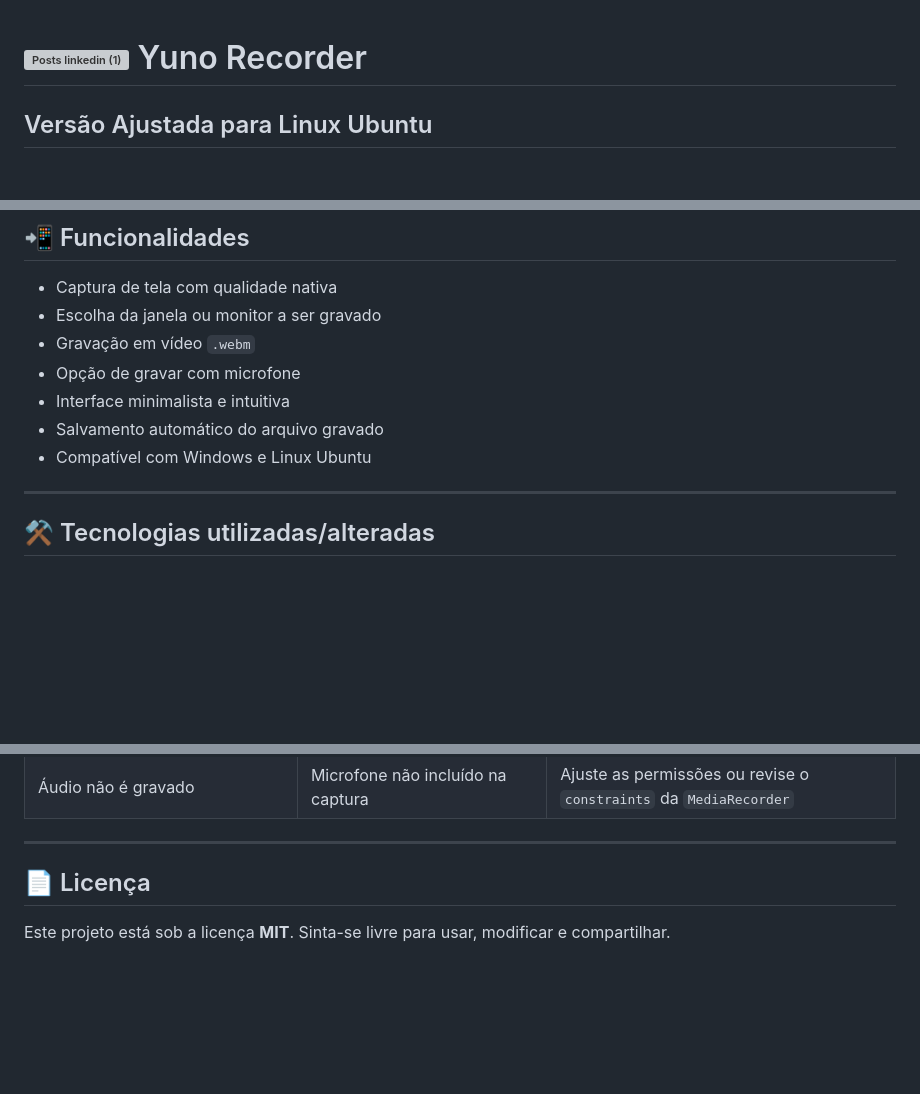
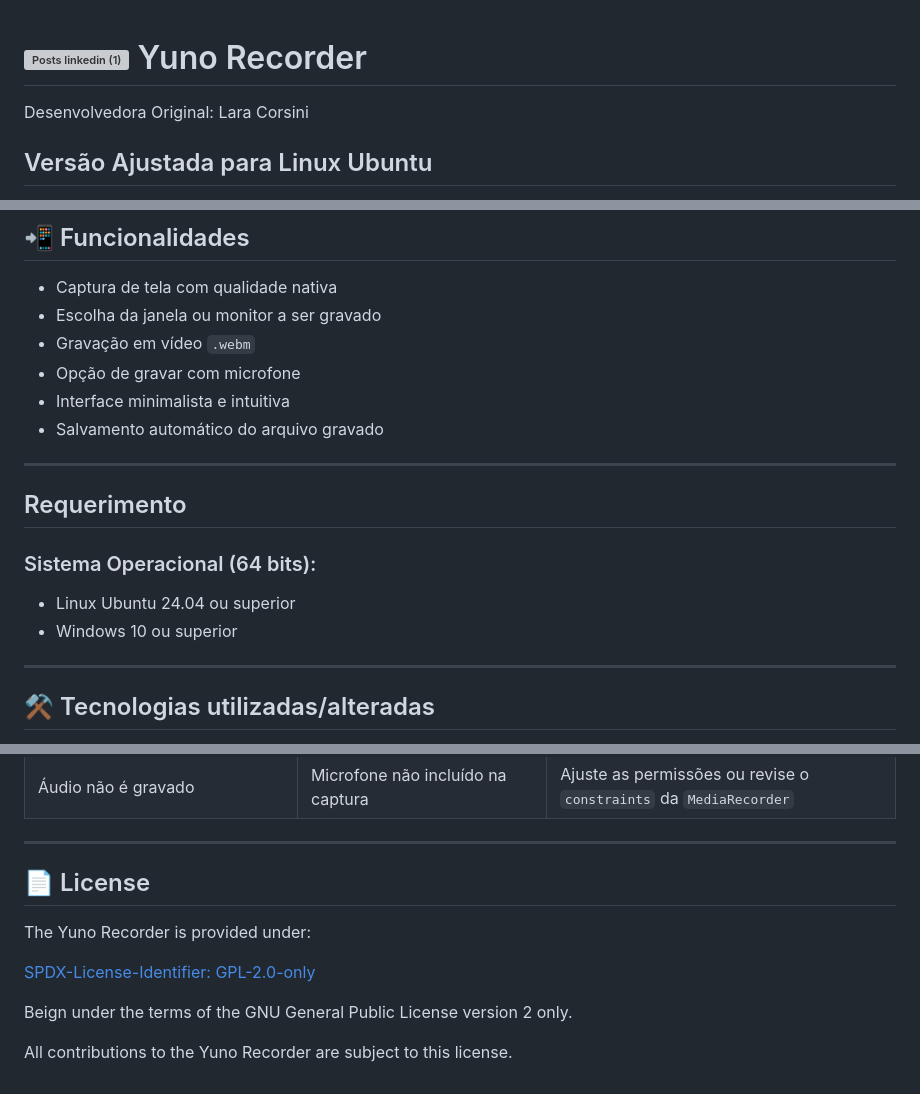
Before and after one commit to laracmiranda/Yuno_Recorder_APP, a Markdown page: README.md, 3 parts joined by grey strips. Drawn GitHub-style; blank space fills up the shorter version; grey boxes are pictures that could not be loaded.

Commit message:
Update description

```diff
--- a/README.md
+++ b/README.md
@@ -1,4 +1,6 @@
 # <img width="30" height="30" alt="Posts linkedin (1)" src="https://github.com/user-attachments/assets/4e1d726c-201f-4e0e-94f6-61e59b422be9" /> Yuno Recorder
+
+Desenvolvedora Original: Lara Corsini
 
 ## Versão Ajustada para Linux Ubuntu
 Fiz alguns ajustes no software para funcionar corretamente no Linux Ubuntu e otimizei o código-fonte alterando alguns recursos.
@@ -34,7 +36,15 @@ Aplicativo de gravador de tela desenvolvido com **Electron Forge**, que permite
 - Opção de gravar com microfone
 - Interface minimalista e intuitiva
 - Salvamento automático do arquivo gravado
-- Compatível com Windows e Linux Ubuntu
+
+---
+
+## Requerimento
+
+### Sistema Operacional (64 bits):
+
+- Linux Ubuntu 24.04 ou superior
+- Windows 10 ou superior
 
 ---
 
@@ -125,6 +135,12 @@ O executável será gerado na pasta `dist/`.
 
 ---
 
-## 📄 Licença
+## 📄 License
 
-Este projeto está sob a licença **MIT**. Sinta-se livre para usar, modificar e compartilhar.
+The Yuno Recorder is provided under:
+
+[SPDX-License-Identifier: GPL-2.0-only](https://spdx.org/licenses/GPL-2.0-only.html)
+
+Beign under the terms of the GNU General Public License version 2 only.
+
+All contributions to the Yuno Recorder are subject to this license.
```
